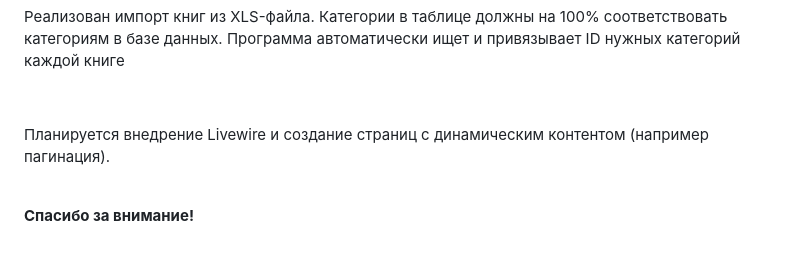
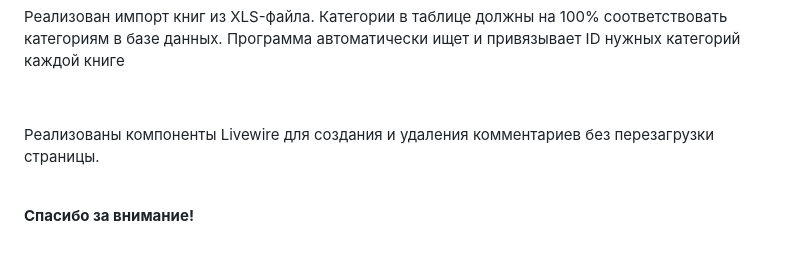
Before and after one commit to SergeyShemet/Laravel_Books, a Markdown page: README.md, the part around the change. GitHub-like rendering.

```diff
--- a/README.md
+++ b/README.md
@@ -12,6 +12,6 @@
 <br>
 <p>Реализован импорт книг из XLS-файла. Категории в таблице должны на 100% соответствовать категориям в базе данных. Программа автоматически ищет и привязывает ID нужных категорий каждой книге<p>
 <br>
-<p>Планируется внедрение Livewire и создание страниц с динамическим контентом (например пагинация).</p>
+<p>Реализованы компоненты Livewire для создания и удаления комментариев без перезагрузки страницы.</p>
 <br>
 <b>Спасибо за внимание!</b>
```
